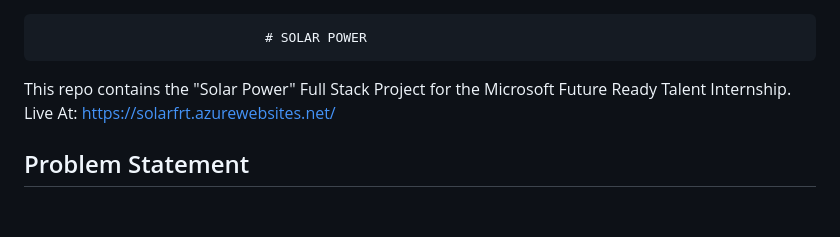
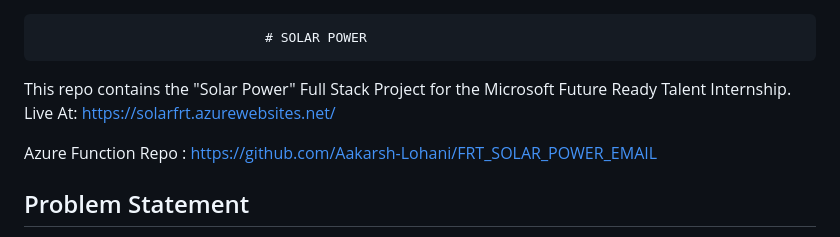
Before and after one commit to Aakarsh-Lohani/FRT_Solar_Power, a Markdown page: README.md, the part around the change. Rendered like a GitHub page; blank space fills up the shorter version.

```diff
--- a/README.md
+++ b/README.md
@@ -3,6 +3,7 @@
 This repo contains the "Solar Power" Full Stack Project for the Microsoft Future Ready Talent Internship.
 Live At: https://solarfrt.azurewebsites.net/
 
+Azure Function Repo : https://github.com/Aakarsh-Lohani/FRT_SOLAR_POWER_EMAIL
 ## Problem Statement
 
 There is a need to promote green energy, especially solar energy. However, many potential users lack adequate knowledge about the benefits of solar energy, the process of purchasing solar panels, and the services offered.
```
